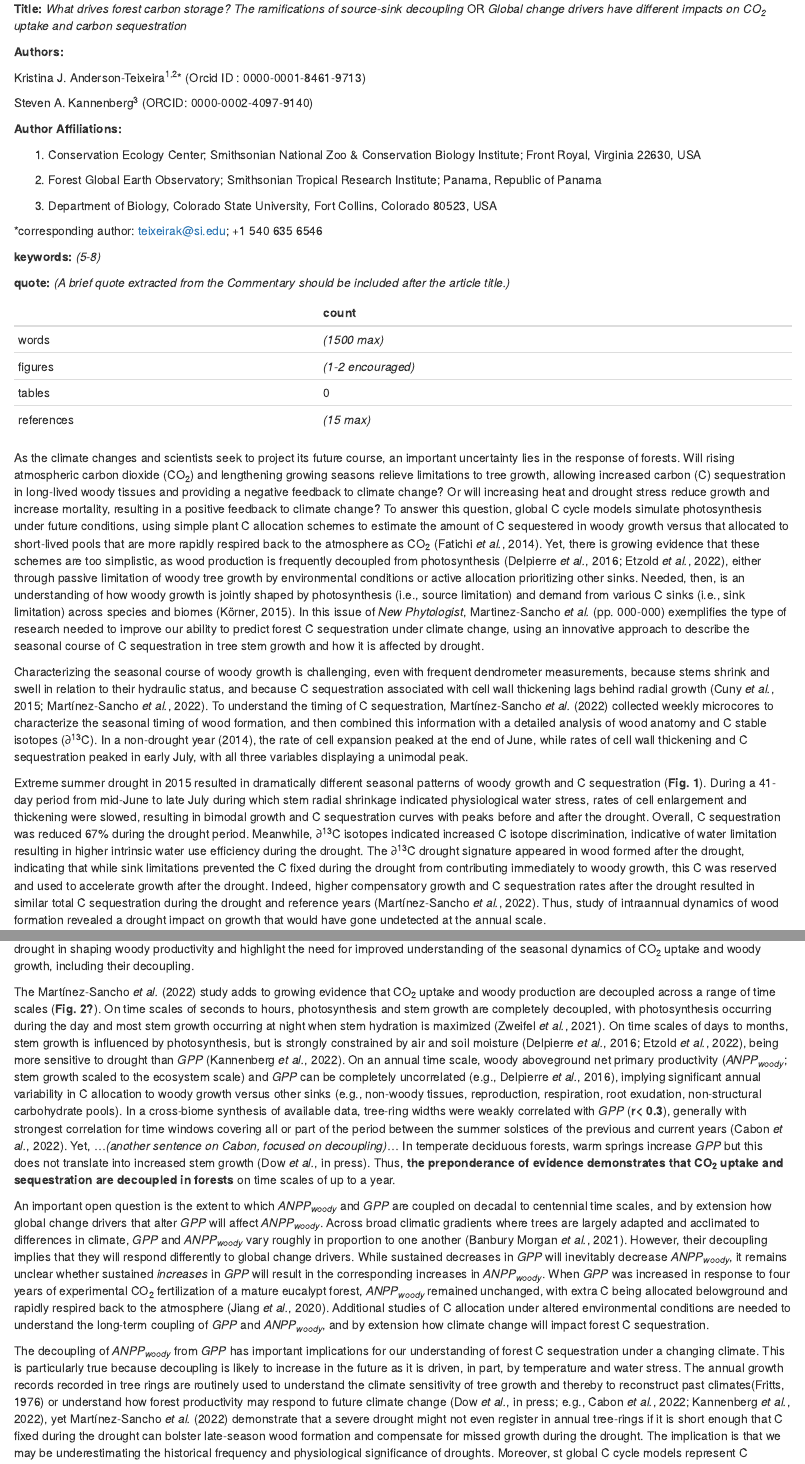
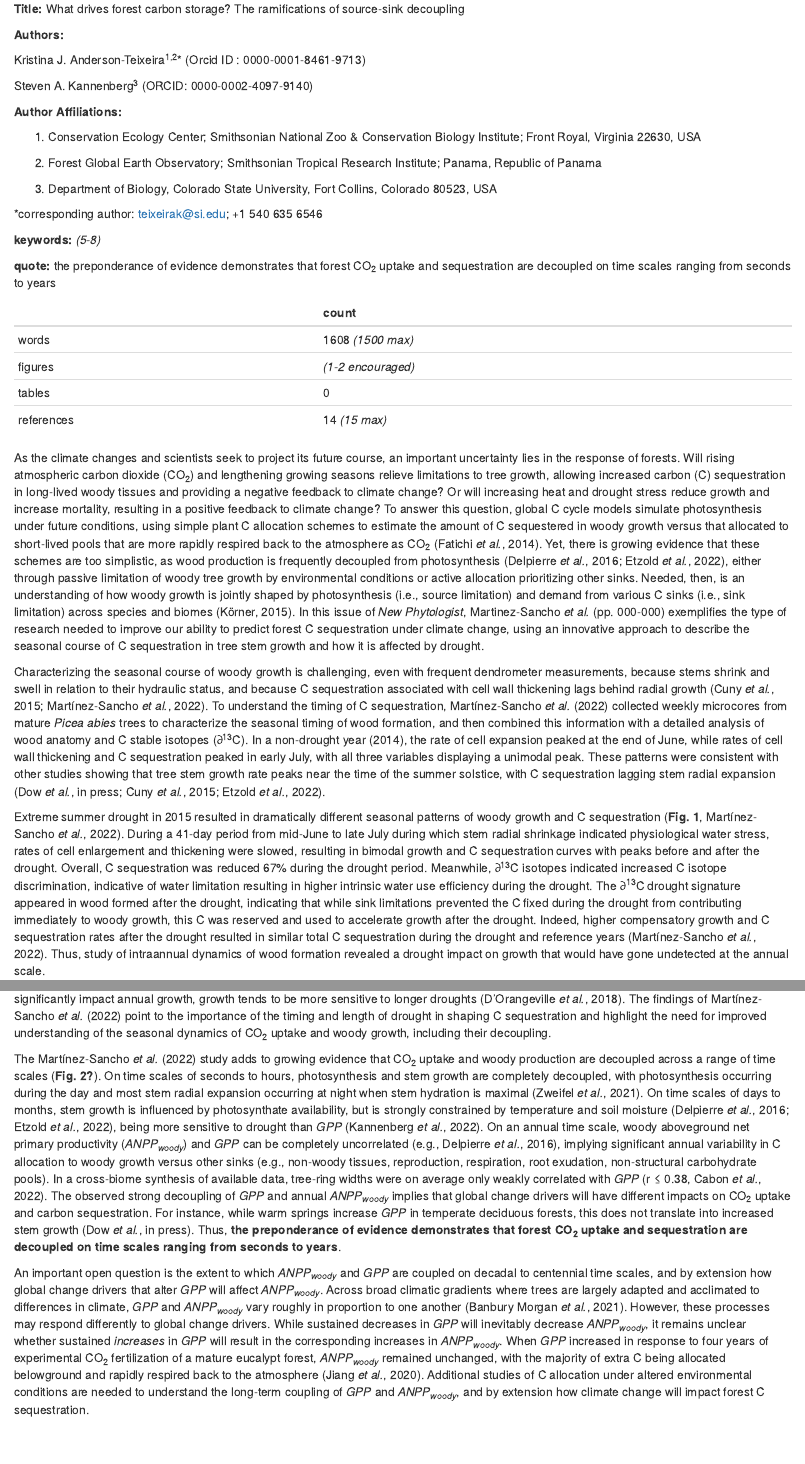
Before and after one commit to teixeirak/NewPhyt_commentary_2022, an R Markdown document (commentary/commentary.Rmd): the page in a window 1100 px wide, from its top, and a second part further down, joined at a grey line. Rendered offline with R 4.5, knitr and Pandoc, with nearby package versions; drawn as R Markdown's standard HTML page in place of the format the file asks for.

Commit message:
integrate Steve's comments from google docs

```diff
--- a/commentary/commentary.Rmd
+++ b/commentary/commentary.Rmd
@@ -19,7 +19,7 @@ knitr::opts_chunk$set(echo = TRUE)
 
 \raggedright
 
-**Title:** *What drives forest carbon storage? The ramifications of source-sink decoupling*  OR  *Global change drivers have different impacts on CO~2~ uptake and carbon sequestration*
+**Title:** What drives forest carbon storage? The ramifications of source-sink decoupling
 
 **Authors:**
 
@@ -44,16 +44,16 @@ Steven A. Kannenberg^3^ (ORCID: 0000-0002-4097-9140)
 
 **keywords:** *(5-8)* <!--5-8 keywords. Should be given after references, but .Rmd can't do that.-->
 
-**quote:** *(A brief quote extracted from the Commentary should be included after the article title.)*
+**quote:** the preponderance of evidence demonstrates that forest CO~2~ uptake and sequestration are decoupled on time scales ranging from seconds to years
 
 
 
 | | count |
 |--|--|
-|words|  *(1500 max)* | <!--1200– 1500 words (~6-10 par) -->
+|words|  1608 *(1500 max)* | <!--1200– 1500 words (~6-10 par) -->
 |figures|  *(1-2 encouraged)* | <!--encouraged to use one or two figures (or tables/ boxes) in addition to help the explanation or simply to illustrate the general area-->
 |tables| 0 |
-|references | *(15 max)* | <!--max 15-->
+|references | 14 *(15 max)* | <!--max 15-->
 
 
 
@@ -68,11 +68,12 @@ Needed, then, is an understanding of how woody growth is jointly shaped by photo
 In this issue of *New Phytologist*, Martinez-Sancho *et al.* (pp. 000-000) exemplifies the type of research needed to improve our ability to predict forest C sequestration under climate change, using an innovative approach to describe the seasonal course of C sequestration in tree stem growth and how it is affected by drought.
 
 Characterizing the seasonal course of woody growth is challenging, even with frequent dendrometer measurements, because stems shrink and swell in relation to their hydraulic status, and because C sequestration associated with cell wall thickening lags behind radial growth [@cuny_woody_2015; @martinez-sancho_drought_2022].
-To understand the timing of C sequestration, @martinez-sancho_drought_2022 collected weekly microcores to characterize the seasonal timing of wood formation, and then combined this information with a detailed analysis of wood anatomy and C stable isotopes (∂^13^C). <!--following methods pioneered by @cuny_generalized_2013, @perez-de-lis_cutting_2022, @cuny_woody_2015-->
+To understand the timing of C sequestration, @martinez-sancho_drought_2022 collected weekly microcores from mature *Picea abies* trees to characterize the seasonal timing of wood formation, and then combined this information with a detailed analysis of wood anatomy and C stable isotopes (∂^13^C). <!--following methods pioneered by @cuny_generalized_2013, @perez-de-lis_cutting_2022, @cuny_woody_2015-->
 In a non-drought year (2014), the rate of cell expansion peaked at the end of June, while rates of cell wall thickening and C sequestration peaked in early July, with all three variables displaying a unimodal peak.
+These patterns were consistent with other studies showing that tree stem growth rate peaks near the time of the summer solstice, with C sequestration lagging stem radial expansion [@etzold_number_2022;@dow_warm_inpress;@cuny_woody_2015].
 
 <!--drought impacts-->
-Extreme summer drought in 2015 resulted in dramatically different seasonal patterns of woody growth and C sequestration (**Fig. 1**).
+Extreme summer drought in 2015 resulted in dramatically different seasonal patterns of woody growth and C sequestration [**Fig. 1**, @martinez-sancho_drought_2022].
 During a 41-day period from mid-June to late July during which stem radial shrinkage indicated physiological water stress, rates of cell enlargement and thickening were slowed, resulting in bimodal growth and C sequestration curves with peaks before and after the drought.
 Overall, C sequestration was reduced 67% during the drought period.
 Meanwhile, ∂^13^C isotopes indicated increased C isotope discrimination, indicative of water limitation resulting in higher intrinsic water use efficiency during the drought.
@@ -90,22 +90,21 @@ This was made possible by the relatively short duration of the drought; while sh
-The findings of @martinez-sancho_drought_2022 point to the importance of the timing and length of drought in shaping woody productivity and highlight the need for improved understanding of the seasonal dynamics of CO~2~ uptake and woody growth, including their decoupling.
+This was made possible by the relatively short duration of the drought; while short severe droughts can significantly impact annual growth, growth tends to be more sensitive to longer droughts [@dorangeville_drought_2018].
+The findings of @martinez-sancho_drought_2022 point to the importance of the timing and length of drought in shaping C sequestration and highlight the need for improved understanding of the seasonal dynamics of CO~2~ uptake and woody growth, including their decoupling.
 
 The @martinez-sancho_drought_2022 study adds to growing evidence that CO~2~ uptake and woody production are decoupled across a range of time scales (**Fig. 2?**).
-On time scales of seconds to hours, photosynthesis and stem growth are completely decoupled, with photosynthesis occurring during the day and most stem growth occurring at night when stem hydration is maximized [@zweifel_why_2021].
-On time scales of days to months, stem growth is influenced by photosynthesis, but is strongly constrained by air and soil moisture [@delpierre_wood_2016;@etzold_number_2022], being more sensitive to drought than *GPP* [@kannenberg_droughtinduced_2022].
-On an annual time scale, woody aboveground net primary productivity (*ANPP~woody~*; stem growth scaled to the ecosystem scale) and *GPP* can be completely uncorrelated [e.g., @delpierre_wood_2016], implying significant annual variability in C allocation to woody growth versus other sinks (e.g., non-woody tissues, reproduction, respiration, root exudation, non-structural carbohydrate pools).
-In a cross-biome synthesis of available data, tree-ring widths were weakly correlated with *GPP* (**r< 0.3**), generally with strongest correlation for time windows covering all or part of the period between the summer solstices of the previous and current years [@cabon_crossbiome_2022].
-Yet, ...*(another sentence on Cabon, focused on decoupling)*...
-In temperate deciduous forests, warm springs increase *GPP* but this does not translate into increased stem growth [@dow_warm_inpress].
-Thus, **the preponderance of evidence demonstrates that CO~2~ uptake and sequestration are decoupled in forests** on time scales of up to a year.
+On time scales of seconds to hours, photosynthesis and stem growth are completely decoupled, with photosynthesis occurring during the day and most stem radial expansion occurring at night when stem hydration is maximal [@zweifel_why_2021].
+On time scales of days to months, stem growth is influenced by photosynthate availability, but is strongly constrained by temperature and soil moisture [@delpierre_wood_2016;@etzold_number_2022], being more sensitive to drought than *GPP* [@kannenberg_droughtinduced_2022].
+On an annual time scale, woody aboveground net primary productivity (*ANPP~woody~*) and *GPP* can be completely uncorrelated [e.g., @delpierre_wood_2016], implying significant annual variability in C allocation to woody growth versus other sinks (e.g., non-woody tissues, reproduction, respiration, root exudation, non-structural carbohydrate pools).
+In a cross-biome synthesis of available data, tree-ring widths were on average only weakly correlated with *GPP* [r ≤ 0.38, @cabon_crossbiome_2022]. <!--, generally with strongest correlation for time windows covering all or part of the period between the summer solstices of the previous and current years-->
+The observed strong decoupling of *GPP* and annual *ANPP~woody~* implies that global change drivers will have different impacts on CO~2~ uptake and carbon sequestration.
+For instance, while warm springs increase *GPP* in temperate deciduous forests, this does not translate into increased stem growth [@dow_warm_inpress].
+Thus, **the preponderance of evidence demonstrates that forest CO~2~ uptake and sequestration are decoupled on time scales ranging from seconds to years**. <!--this is our highlighted quote --need to modify on cover page if changed here.-->
 
 An important open question is the extent to which *ANPP~woody~* and *GPP* are coupled on decadal to centennial time scales, and by extension how global change drivers that alter *GPP* will affect *ANPP~woody~*.
 Across broad climatic gradients where trees are largely adapted and acclimated to differences in climate, *GPP* and *ANPP~woody~* vary roughly in proportion to one another [@banburymorgan_global_2021].
-However, their decoupling implies that they will respond differently to global change drivers.
+However, these processes may respond differently to global change drivers.
 While sustained decreases in *GPP* will inevitably decrease *ANPP~woody~*, it remains unclear whether sustained *increases* in *GPP* will result in the corresponding increases in *ANPP~woody~*.
-When *GPP* was increased in response to four years of experimental CO~2~ fertilization of a mature eucalypt forest, *ANPP~woody~* remained unchanged, with extra C being allocated belowground and rapidly respired back to the atmosphere [@jiang_fate_2020].
+When *GPP* increased in response to four years of experimental CO~2~ fertilization of a mature eucalypt forest, *ANPP~woody~* remained unchanged, with the majority of extra C being allocated belowground and rapidly respired back to the atmosphere [@jiang_fate_2020].
 Additional studies of C allocation under altered environmental conditions are needed to understand the long-term coupling of *GPP* and *ANPP~woody~*, and by extension how climate change will impact forest C sequestration.
 
 The decoupling of *ANPP~woody~* from *GPP* has important implications for our understanding of forest C sequestration under a changing climate.
 This is particularly true because decoupling is likely to increase in the future as it is driven, in part, by temperature and water stress.
-The annual growth records recorded in tree rings are routinely used to understand the climate sensitivity of tree growth and thereby to reconstruct past climates[@fritts_tree_1976] or understand how forest productivity may respond to future climate change [e.g., @cabon_crossbiome_2022; @kannenberg_droughtinduced_2022; @dow_warm_inpress], yet @martinez-sancho_drought_2022 demonstrate that a severe drought might not even register in annual tree-rings if it is short enough that C fixed during the drought can bolster late-season wood formation and compensate for missed growth during the drought. The implication is that we may be underestimating the historical frequency and physiological significance of droughts.
-Moreover, st global C cycle models represent C allocation to *ANPP~woody~* as a constant fraction of *GPP* [@ref], and thereby effectively assume that long-term C sequestration in woody growth -- the main variable of interest for climate change projections -- parallels *GPP*.
```
Also changed, not shown: commentary/commentary.Rmd (10 more changed lines).
